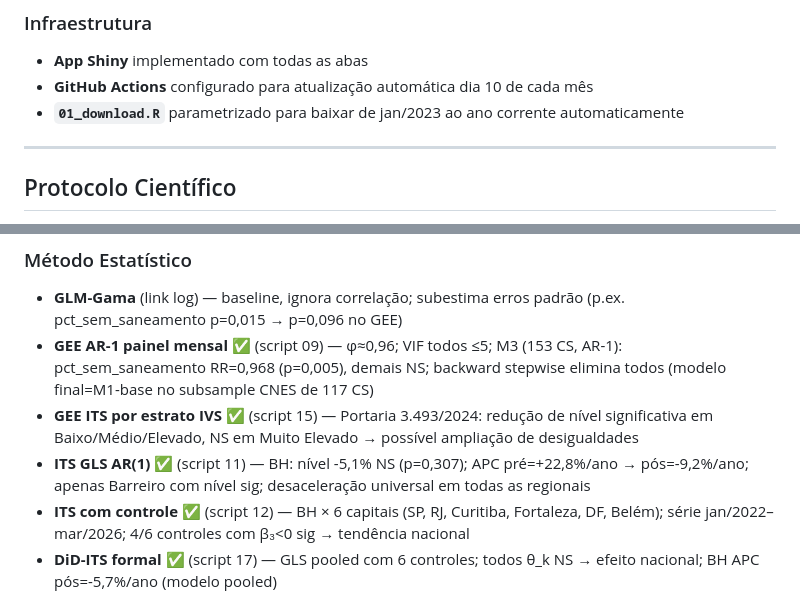
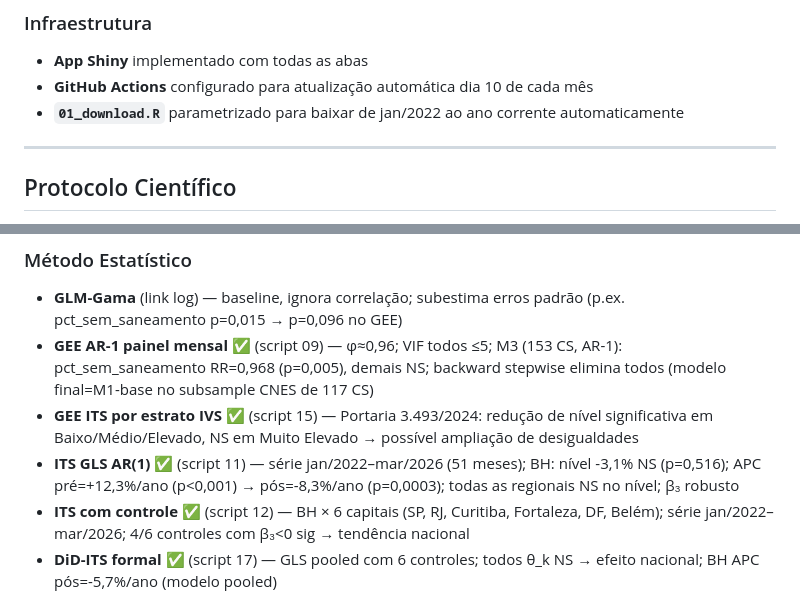
Before and after one commit to Brunoavfer/sihsus-icsap-bh, a Markdown page: CLAUDE.md, 2 parts joined by grey strips. Rendered like a GitHub page.

```diff
--- a/CLAUDE.md
+++ b/CLAUDE.md
@@ -282,7 +282,7 @@ O filtro de CS é dependente do filtro de regional — ao selecionar uma regiona
 ### Infraestrutura
 - **App Shiny** implementado com todas as abas
 - **GitHub Actions** configurado para atualização automática dia 10 de cada mês
-- **`01_download.R`** parametrizado para baixar de jan/2023 ao ano corrente automaticamente
+- **`01_download.R`** parametrizado para baixar de jan/2022 ao ano corrente automaticamente
 
 ---
 
@@ -320,7 +320,7 @@ Taxa ICSAP **bruta** por 10.000 habitantes, por área de abrangência de CS. **N
 - **GLM-Gama** (link log) — baseline, ignora correlação; subestima erros padrão (p.ex. pct_sem_saneamento p=0,015 → p=0,096 no GEE)
 - **GEE AR-1 painel mensal** ✅ (script 09) — φ≈0,96; VIF todos ≤5; M3 (153 CS, AR-1): pct_sem_saneamento RR=0,968 (p=0,005), demais NS; backward stepwise elimina todos (modelo final=M1-base no subsample CNES de 117 CS)
 - **GEE ITS por estrato IVS** ✅ (script 15) — Portaria 3.493/2024: redução de nível significativa em Baixo/Médio/Elevado, NS em Muito Elevado → possível ampliação de desigualdades
-- **ITS GLS AR(1)** ✅ (script 11) — BH: nível -5,1% NS (p=0,307); APC pré=+22,8%/ano → pós=-9,2%/ano; apenas Barreiro com nível sig; desaceleração universal em todas as regionais
+- **ITS GLS AR(1)** ✅ (script 11) — série jan/2022–mar/2026 (51 meses); BH: nível -3,1% NS (p=0,516); APC pré=+12,3%/ano (p<0,001) → pós=-8,3%/ano (p=0,0003); todas as regionais NS no nível; β₃ robusto
 - **ITS com controle** ✅ (script 12) — BH × 6 capitais (SP, RJ, Curitiba, Fortaleza, DF, Belém); série jan/2022–mar/2026; 4/6 controles com β₃<0 sig → tendência nacional
 - **DiD-ITS formal** ✅ (script 17) — GLS pooled com 6 controles; todos θ_k NS → efeito nacional; BH APC pós=-5,7%/ano (modelo pooled)
 - **ITS × IVS** ✅ (script 18) — GEE AR-1; ivs_z RR=1,317\*\*\* (CS vulneráveis têm 31,7% mais ICSAP); ivs_z:tempo_pos NS (p=0,179) → efeito homogêneo da Portaria entre CS
```
Also changed, not shown: other parts of CLAUDE.md (+26 -17 lines).
